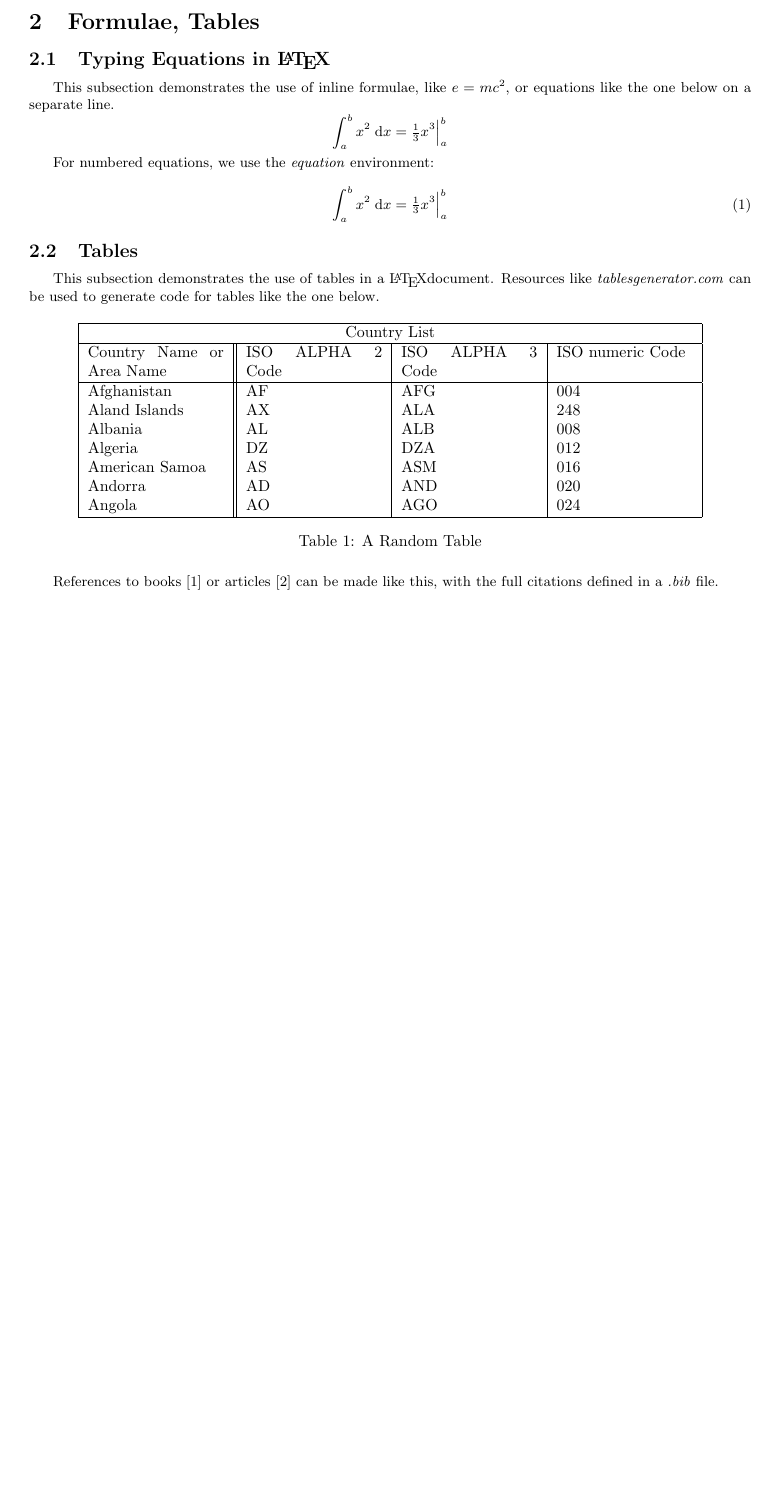
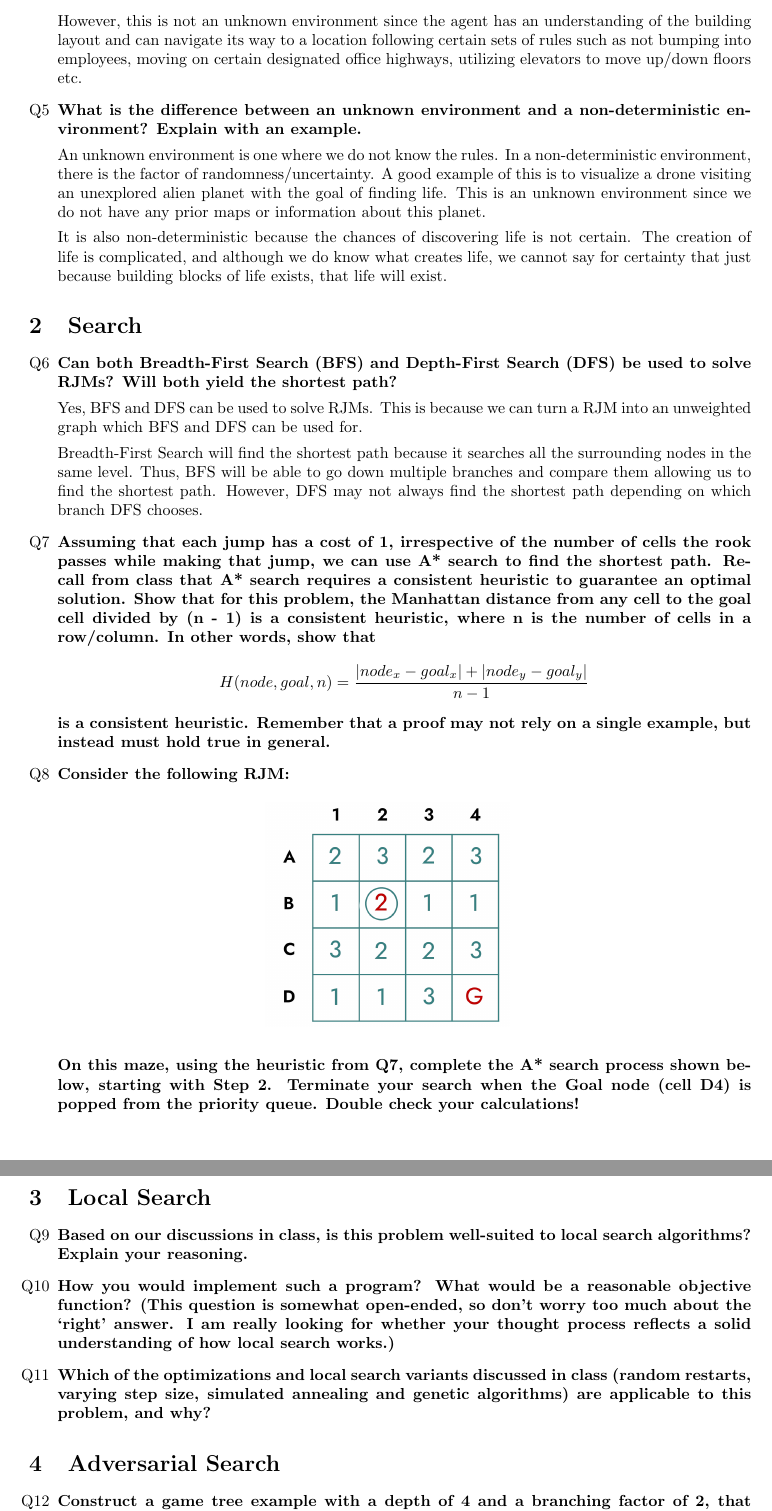
Before and after one commit to TeeChenxing/CS-4100-Code, a LaTeX problem sheet (Problem_Sets/problem_set_1/answer.tex): part of page 2 of 2 before the commit and two parts of pages 2 and 3 of 3 after it, the two joined at a grey line, cut at the place of the change, the shorter picture padded with empty space. Compiled offline with pdfLaTeX.

Commit message:
problem set 1 section 1

```diff
--- a/Problem_Sets/problem_set_1/answer.tex
+++ b/Problem_Sets/problem_set_1/answer.tex
@@ -11,6 +11,8 @@
 \usepackage{authblk}
 \usepackage{indentfirst}
 \usepackage[hidelinks]{hyperref}
+\usepackage{enumitem}
+\usepackage{float}
 
 \providecommand{\keywords}[1]
 {
@@ -55,4 +70 @@ This is an example of a subsection. For example, Definitions could be a subsecti
 
-\section{Formulae, Tables}
-\subsection{Typing Equations in \LaTeX}
-This subsection demonstrates the use of inline formulae, like $e=mc^2$, or equations like the one below on a separate line. \[\int_a^b x^2\;\mathrm{d}x= \tfrac{1}{3} x^3 \Big|_a^b\]
@@ -59,33 +75,60 @@ This subsection demonstrates the use of inline formulae, like $e=mc^2$, or equat
 
-For numbered equations, we use the \textit{equation} environment:
+    However, this is not an unknown environment since the agent has an understanding of the building layout and
+    can navigate its way to a location following certain sets of rules such as not bumping into employees, moving on certain designated office highways,
+    utilizing elevators to move up/down floors etc.
 
-\begin{equation}
-    \int_a^b x^2\;\mathrm{d}x= \tfrac{1}{3} x^3 \Big|_a^b
-\end{equation}
+    \item \textbf{What is the difference between an unknown environment and a non-deterministic environment? Explain with an example.}
+    \par An unknown environment is one where we do not know the rules. In a non-deterministic environment, there is the factor of randomness/uncertainty. A good example
+    of this is to visualize a drone visiting an unexplored alien planet with the goal of finding life. This is an unknown environment since we do not have any prior maps or information
+    about this planet.
 
-\subsection{Tables}
-This subsection demonstrates the use of tables in a \LaTeX document. Resources like \href{https://www.tablesgenerator.com/}{\emph{tablesgenerator.com}} can be used to generate code for tables like the one below.\
+    It is also non-deterministic because the chances of discovering life is not certain. The creation of life is complicated,
+    and although we do know what creates life, we cannot say for certainty that just because building blocks of life exists, that life will exist.
 
-\begin{table}[h]
-    \centering
-    \begin{tabular}{ |p{3cm}||p{3cm}|p{3cm}|p{3cm}|  }
-     \hline
-     \multicolumn{4}{|c|}{Country List} \\
-     \hline
-     Country Name     or Area Name& ISO ALPHA 2 Code &ISO ALPHA 3 Code&ISO numeric Code\\
-     \hline
-     Afghanistan   & AF    &AFG&   004\\
-     Aland Islands&   AX  & ALA   &248\\
-     Albania &AL & ALB&  008\\
-     Algeria    &DZ & DZA&  012\\
-     American Samoa&   AS  & ASM&016\\
-     Andorra& AD  & AND   &020\\
-     Angola& AO  & AGO&024\\
-     \hline
-    \end{tabular}
-    \caption{A Random Table}
-    \label{tab:my_label}
-\end{table}
+\end{enumerate}
 
-References to books \cite{DUMMY:1} or articles \cite{ARTICLE:1} can be made like this, with the full citations defined in a \emph{.bib} file.
+\section{Search}
 
+\begin{enumerate}[start=6,label=Q\arabic*,left=0pt]
+    \item \textbf{Can both Breadth-First Search (BFS) and Depth-First Search (DFS) be used to solve RJMs? Will both yield the shortest path?}
+    \par Yes, BFS and DFS can be used to solve RJMs. This is because we can turn a RJM into an unweighted graph which BFS and DFS
+    can be used for.
+
+    Breadth-First Search will find the shortest path because it searches all the surrounding nodes in the same level. Thus, BFS
+    will be able to go down multiple branches and compare them allowing us to find the shortest path. However, DFS may not
+    always find the shortest path depending on which branch DFS chooses.
+
+    \item \textbf{Assuming that each jump has a cost of 1, irrespective of the number of cells the rook
+    passes while making that jump, we can use A* search to find the shortest path. Recall
+    from class that A* search requires a consistent heuristic to guarantee an optimal solution.
+    Show that for this problem, the Manhattan distance from any cell to the goal cell divided
+    by (n - 1) is a consistent heuristic, where n is the number of cells in a row/column. In other words, show that}
+    \[
+    H(node, goal, n) = \frac{|node_x - goal_x| + |node_y - goal_y|}{n - 1}
+    \]
+    \textbf{is a consistent heuristic. Remember that a proof may not rely on a single example, but instead must hold true in general.}
+
+    \item \textbf{Consider the following RJM:}
+    \begin{figure}[H]
+        \centering
+        \includegraphics[height=0.2\textheight]{Q8_RJM.png}
+        \label{fig:Q8_RJM}
+    \end{figure}
+    \textbf{On this maze, using the heuristic from Q7, complete the A* search process shown be- low, starting with Step 2. Terminate your search when the Goal node (cell D4) is popped from the priority queue. Double check your calculations!}
+
+\end{enumerate}
+
+\section{Local Search}
+
+\begin{enumerate}[start=9,label=Q\arabic*,left=0pt]
+    \item \textbf{Based on our discussions in class, is this problem well-suited to local search algorithms? Explain your reasoning.}
+    \item \textbf{How you would implement such a program? What would be a reasonable objective function? (This question is somewhat open-ended, so don’t worry too much about the ‘right’ answer. I am really looking for whether your thought process reflects a solid understanding of how local search works.)}
+    \item \textbf{Which of the optimizations and local search variants discussed in class (random restarts, varying step size, simulated annealing and genetic algorithms) are applicable to this problem, and why?}
+
+\end{enumerate}
+
+\section{Adversarial Search}
+
+\begin{enumerate}[start=12,label=Q\arabic*,left=0pt]
+    \item \textbf{Construct a game tree example with a depth of 4 and a branching factor of 2, that illustrates the best-case for alpha-beta pruning, except for the trivial solution. Hand drawn figures accepted for this question, but please ensure clarity.}
+    \item \textbf{Why is it desirable to combine iterative deepening with alpha-beta pruning from a practical standpoint?}
```
Also changed, not shown: Problem_Sets/problem_set_1/references.bib (+1 -1 lines), Problem_Sets/problem_set_1/Q8_RJM.png (added), Problem_Sets/problem_set_1/answer.pdf, Problem_Sets/problem_set_1/batman.jpg (deleted), Problem_Sets/problem_set_1/answer.tex (68 more changed lines).
